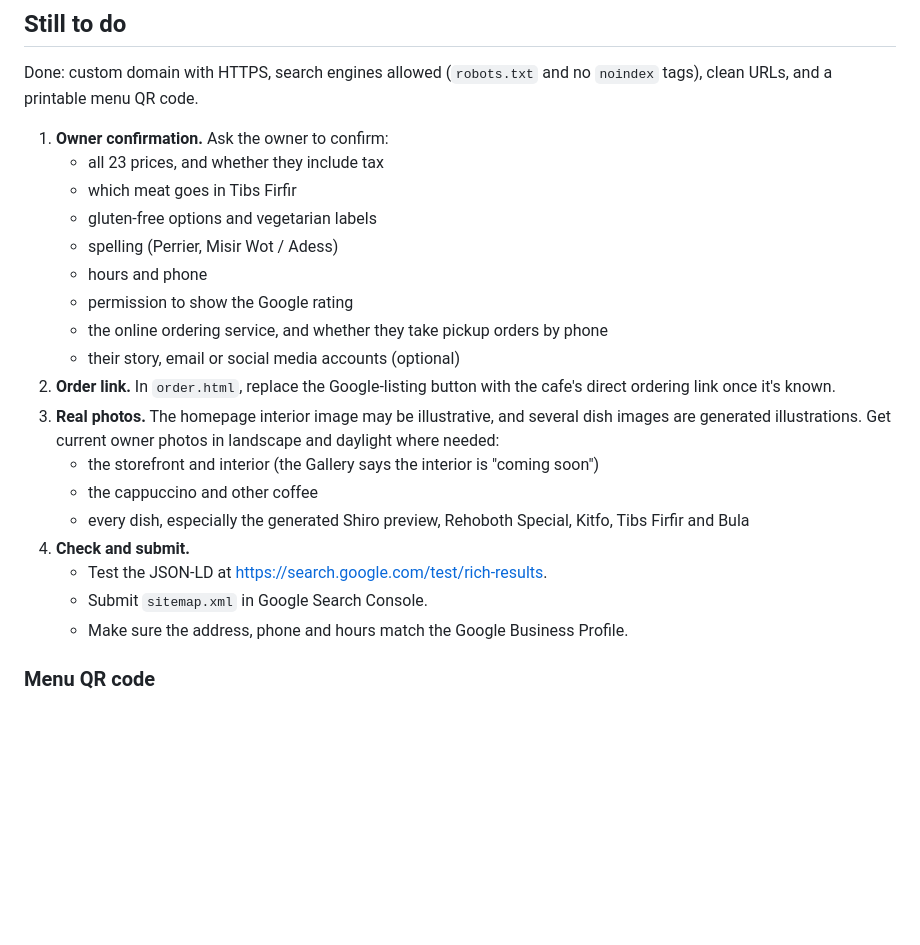
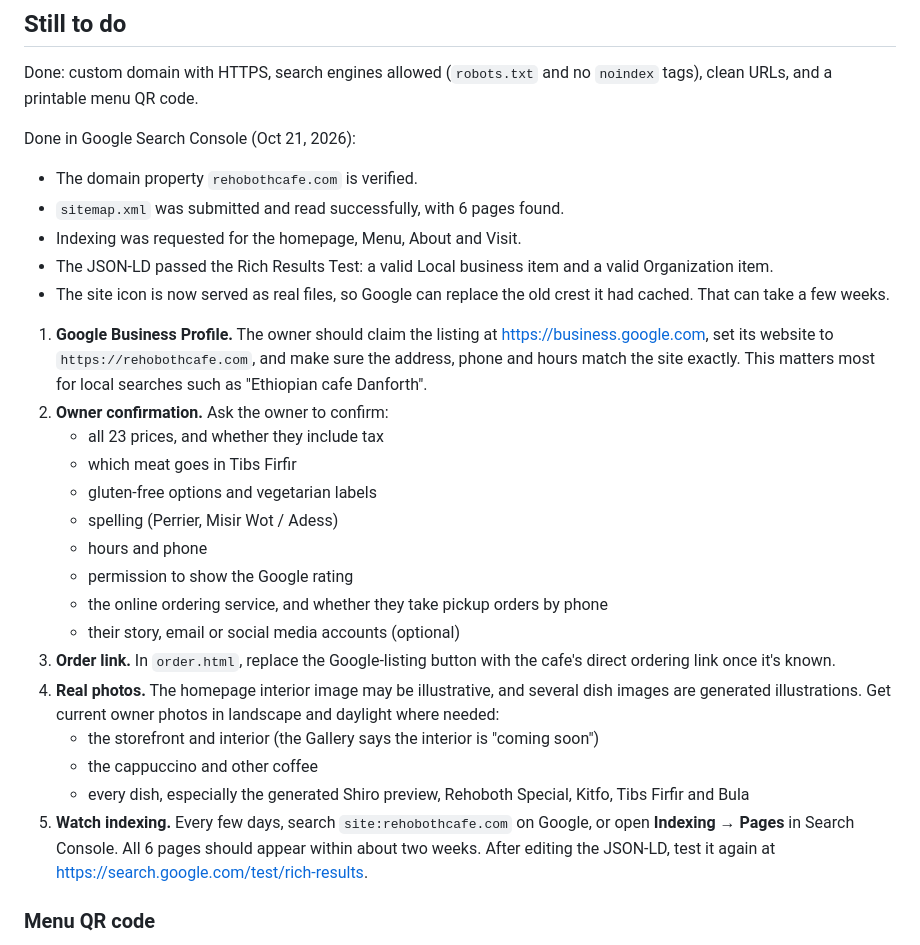
Before and after one commit to BiniyamETH/rehoboth-cafe, a Markdown page: README.md, the part around the change. GitHub-like rendering; blank space fills up the shorter version.

Commit message:
Record the Search Console setup in the README to-do list
Co-Authored-By: Claude Opus 5.5 <noreply@anthropic.com>

```diff
--- a/README.md
+++ b/README.md
@@ -221,7 +221,15 @@ All listed photos are from Wikimedia Commons. Each was cropped and resized.
 
 Done: custom domain with HTTPS, search engines allowed (`robots.txt` and no `noindex` tags), clean URLs, and a printable menu QR code.
 
-1. **Owner confirmation.** Ask the owner to confirm:
+Done in Google Search Console (Oct 21, 2026):
+- The domain property `rehobothcafe.com` is verified.
+- `sitemap.xml` was submitted and read successfully, with 6 pages found.
+- Indexing was requested for the homepage, Menu, About and Visit.
+- The JSON-LD passed the Rich Results Test: a valid Local business item and a valid Organization item.
+- The site icon is now served as real files, so Google can replace the old crest it had cached. That can take a few weeks.
+
+1. **Google Business Profile.** The owner should claim the listing at <https://business.google.com>, set its website to `https://rehobothcafe.com`, and make sure the address, phone and hours match the site exactly. This matters most for local searches such as "Ethiopian cafe Danforth".
+2. **Owner confirmation.** Ask the owner to confirm:
    - all 23 prices, and whether they include tax
    - which meat goes in Tibs Firfir
    - gluten-free options and vegetarian labels
@@ -230,15 +238,12 @@ Done: custom domain with HTTPS, search engines allowed (`robots.txt` and no `noi
    - permission to show the Google rating
    - the online ordering service, and whether they take pickup orders by phone
    - their story, email or social media accounts (optional)
-2. **Order link.** In `order.html`, replace the Google-listing button with the cafe's direct ordering link once it's known.
-3. **Real photos.** The homepage interior image may be illustrative, and several dish images are generated illustrations. Get current owner photos in landscape and daylight where needed:
+3. **Order link.** In `order.html`, replace the Google-listing button with the cafe's direct ordering link once it's known.
+4. **Real photos.** The homepage interior image may be illustrative, and several dish images are generated illustrations. Get current owner photos in landscape and daylight where needed:
    - the storefront and interior (the Gallery says the interior is "coming soon")
    - the cappuccino and other coffee
    - every dish, especially the generated Shiro preview, Rehoboth Special, Kitfo, Tibs Firfir and Bula
-4. **Check and submit.**
-   - Test the JSON-LD at <https://search.google.com/test/rich-results>.
-   - Submit `sitemap.xml` in Google Search Console.
-   - Make sure the address, phone and hours match the Google Business Profile.
+5. **Watch indexing.** Every few days, search `site:rehobothcafe.com` on Google, or open **Indexing → Pages** in Search Console. All 6 pages should appear within about two weeks. After editing the JSON-LD, test it again at <https://search.google.com/test/rich-results>.
 
 ### Menu QR code
 The printed table cards and sign open **https://rehobothcafe.com/menu**. The code only holds that address, so menu edits never need new codes. They stop working only if the menu page moves to a different address or the domain lapses (keep Namecheap auto-renew on). The print file is kept outside this folder.
```
